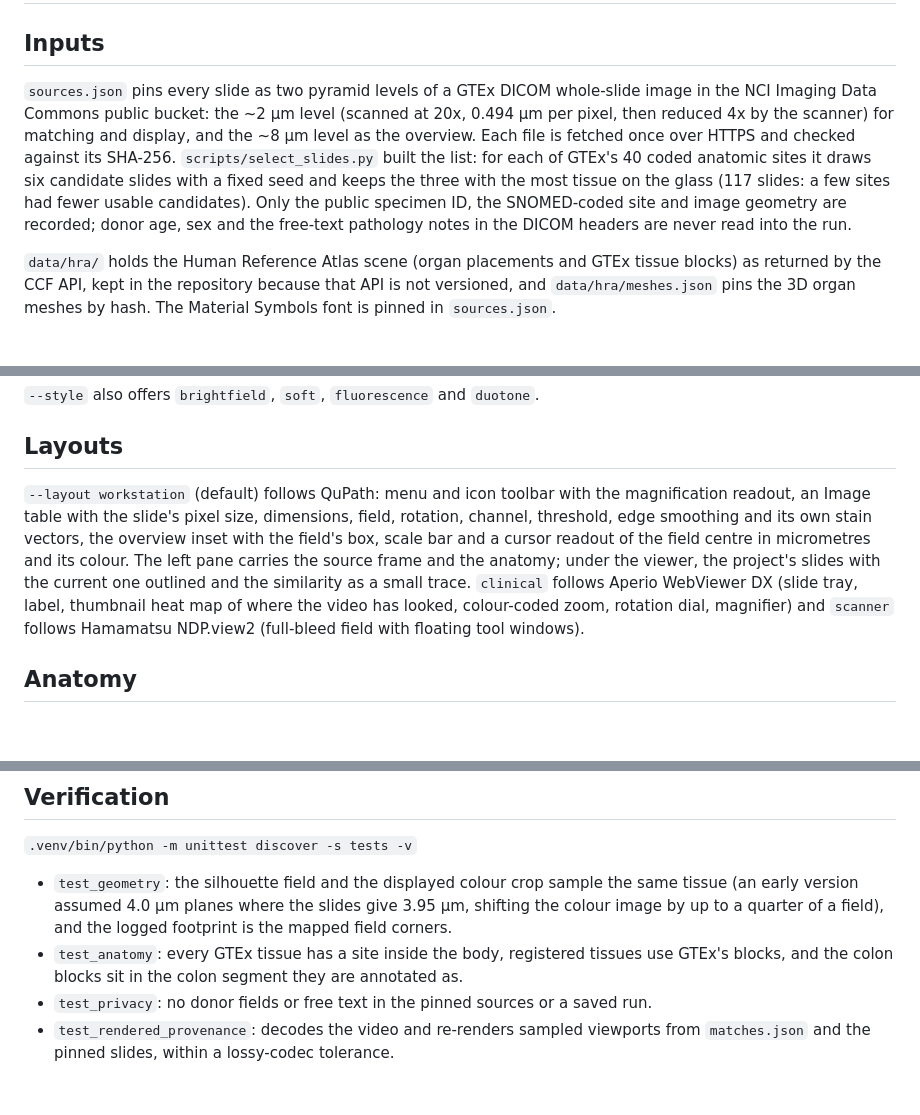
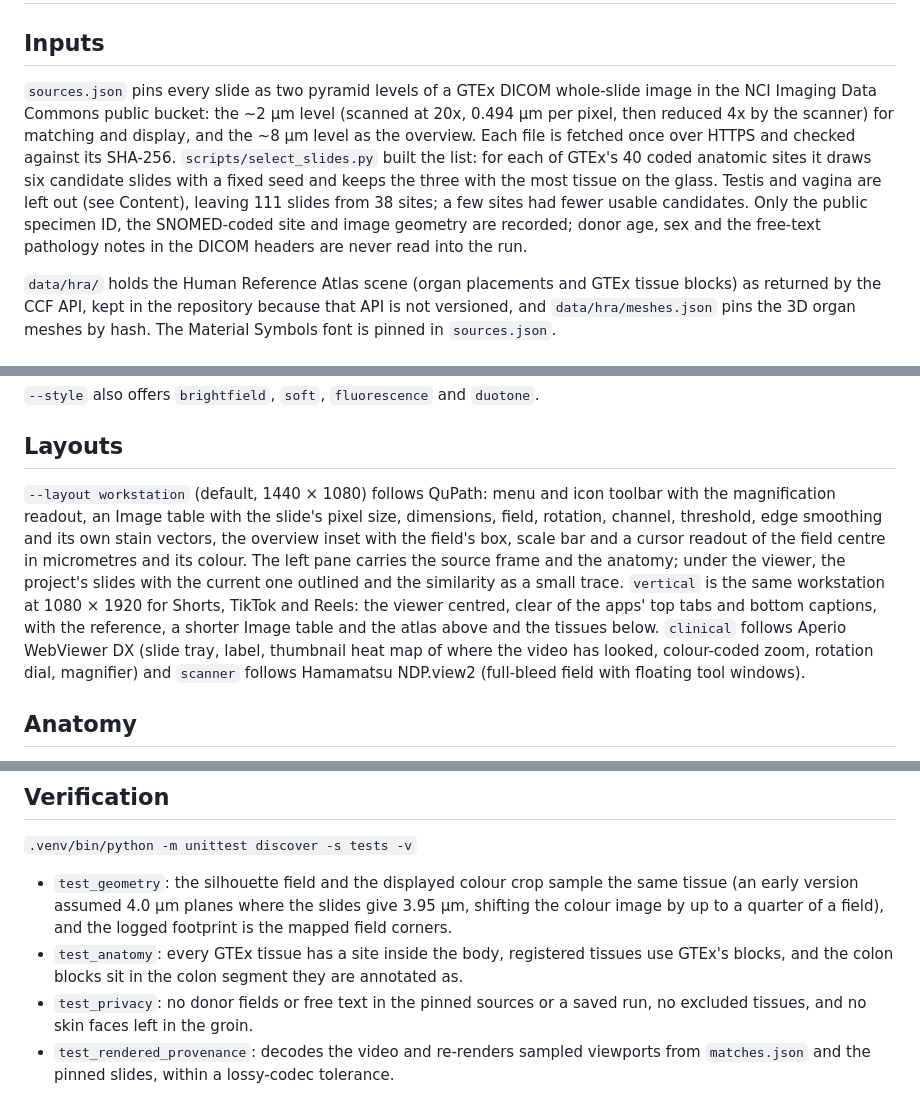
Before and after one commit to ethanuser/bad-apple-pathology, a Markdown page: docs/TECHNICAL.md, 3 parts joined by grey strips. Drawn GitHub-style; blank space fills up the shorter version.

```diff
--- a/docs/TECHNICAL.md
+++ b/docs/TECHNICAL.md
@@ -2,7 +2,7 @@
 
 ## Inputs
 
-`sources.json` pins every slide as two pyramid levels of a GTEx DICOM whole-slide image in the NCI Imaging Data Commons public bucket: the ~2 µm level (scanned at 20x, 0.494 µm per pixel, then reduced 4x by the scanner) for matching and display, and the ~8 µm level as the overview. Each file is fetched once over HTTPS and checked against its SHA-256. `scripts/select_slides.py` built the list: for each of GTEx's 40 coded anatomic sites it draws six candidate slides with a fixed seed and keeps the three with the most tissue on the glass (117 slides: a few sites had fewer usable candidates). Only the public specimen ID, the SNOMED-coded site and image geometry are recorded; donor age, sex and the free-text pathology notes in the DICOM headers are never read into the run.
+`sources.json` pins every slide as two pyramid levels of a GTEx DICOM whole-slide image in the NCI Imaging Data Commons public bucket: the ~2 µm level (scanned at 20x, 0.494 µm per pixel, then reduced 4x by the scanner) for matching and display, and the ~8 µm level as the overview. Each file is fetched once over HTTPS and checked against its SHA-256. `scripts/select_slides.py` built the list: for each of GTEx's 40 coded anatomic sites it draws six candidate slides with a fixed seed and keeps the three with the most tissue on the glass. Testis and vagina are left out (see Content), leaving 111 slides from 38 sites; a few sites had fewer usable candidates. Only the public specimen ID, the SNOMED-coded site and image geometry are recorded; donor age, sex and the free-text pathology notes in the DICOM headers are never read into the run.
 
 `data/hra/` holds the Human Reference Atlas scene (organ placements and GTEx tissue blocks) as returned by the CCF API, kept in the repository because that API is not versioned, and `data/hra/meshes.json` pins the 3D organ meshes by hash. The Material Symbols font is pinned in `sources.json`.
 
@@ -35,7 +35,7 @@ The viewport shows the real colour field from the 2 µm level (or its area-reduc
 
 ## Layouts
 
-`--layout workstation` (default) follows QuPath: menu and icon toolbar with the magnification readout, an Image table with the slide's pixel size, dimensions, field, rotation, channel, threshold, edge smoothing and its own stain vectors, the overview inset with the field's box, scale bar and a cursor readout of the field centre in micrometres and its colour. The left pane carries the source frame and the anatomy; under the viewer, the project's slides with the current one outlined and the similarity as a small trace. `clinical` follows Aperio WebViewer DX (slide tray, label, thumbnail heat map of where the video has looked, colour-coded zoom, rotation dial, magnifier) and `scanner` follows Hamamatsu NDP.view2 (full-bleed field with floating tool windows).
+`--layout workstation` (default, 1440 × 1080) follows QuPath: menu and icon toolbar with the magnification readout, an Image table with the slide's pixel size, dimensions, field, rotation, channel, threshold, edge smoothing and its own stain vectors, the overview inset with the field's box, scale bar and a cursor readout of the field centre in micrometres and its colour. The left pane carries the source frame and the anatomy; under the viewer, the project's slides with the current one outlined and the similarity as a small trace. `vertical` is the same workstation at 1080 × 1920 for Shorts, TikTok and Reels: the viewer centred, clear of the apps' top tabs and bottom captions, with the reference, a shorter Image table and the atlas above and the tissues below. `clinical` follows Aperio WebViewer DX (slide tray, label, thumbnail heat map of where the video has looked, colour-coded zoom, rotation dial, magnifier) and `scanner` follows Hamamatsu NDP.view2 (full-bleed field with floating tool windows).
 
 ## Anatomy
 
@@ -60,5 +76,5 @@ GTEx's two colon registrations carry swapped names: the block registered as *Col
 
 - `test_geometry`: the silhouette field and the displayed colour crop sample the same tissue (an early version assumed 4.0 µm planes where the slides give 3.95 µm, shifting the colour image by up to a quarter of a field), and the logged footprint is the mapped field corners.
 - `test_anatomy`: every GTEx tissue has a site inside the body, registered tissues use GTEx's blocks, and the colon blocks sit in the colon segment they are annotated as.
-- `test_privacy`: no donor fields or free text in the pinned sources or a saved run.
+- `test_privacy`: no donor fields or free text in the pinned sources or a saved run, no excluded tissues, and no skin faces left in the groin.
 - `test_rendered_provenance`: decodes the video and re-renders sampled viewports from `matches.json` and the pinned slides, within a lossy-codec tolerance.
```
Also changed, not shown: other parts of docs/TECHNICAL.md (+19 -3 lines), README.md (+15 -7 lines), docs/frame.jpg, 9 other files.
